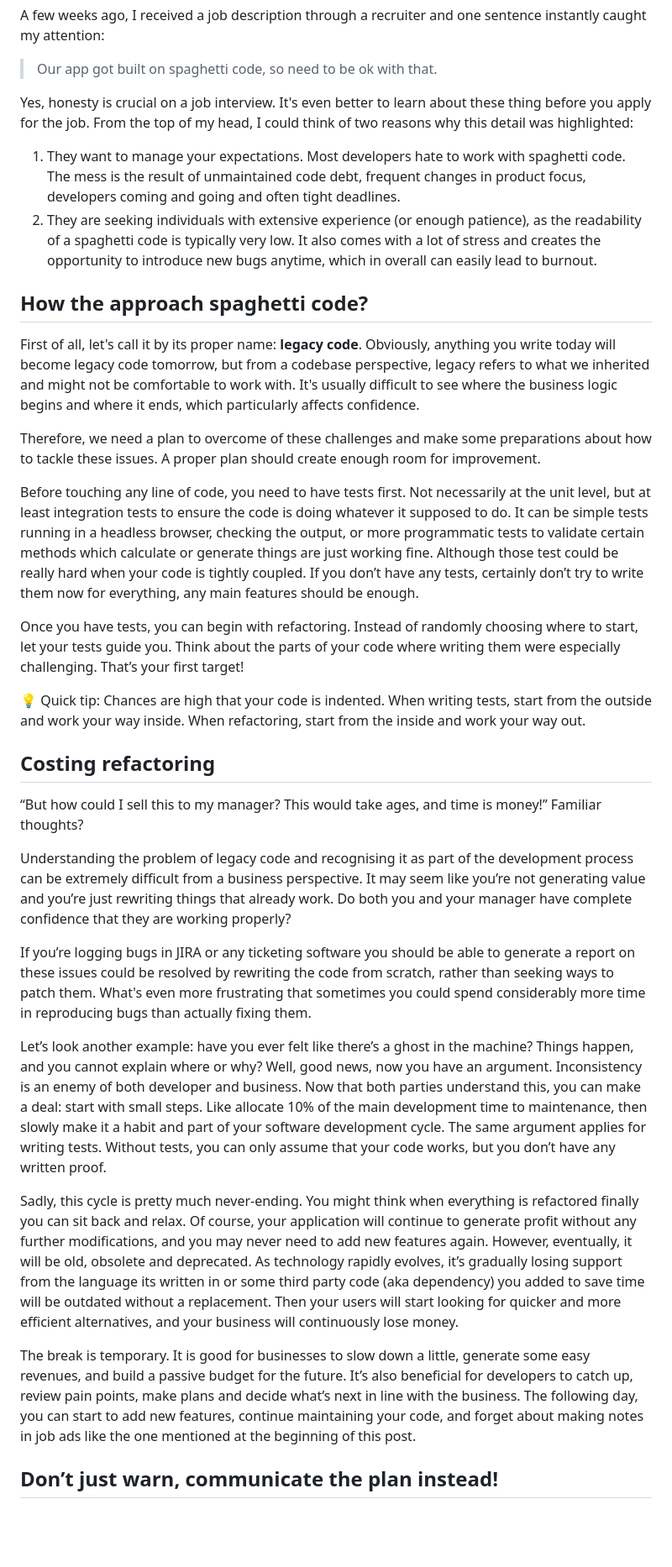
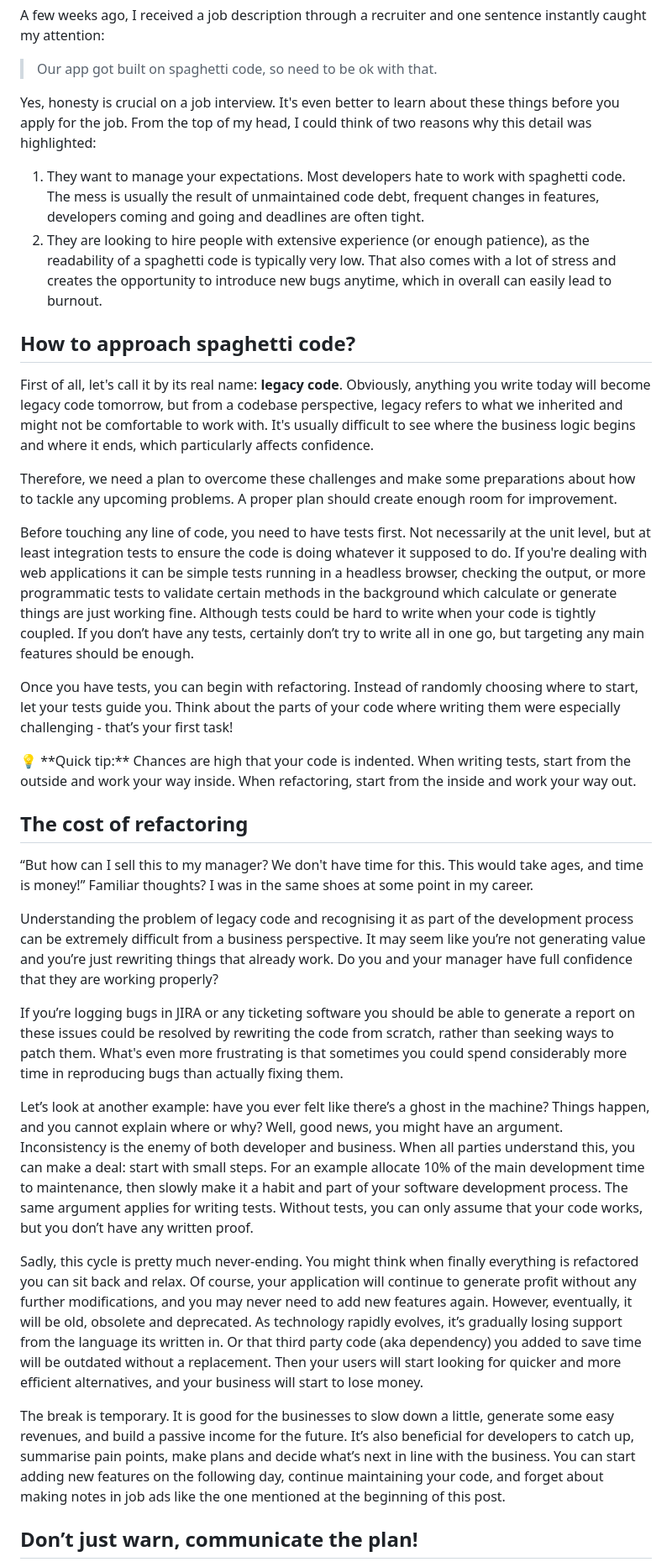
Before and after one commit to terdelyi/terdelyicouk, a Markdown page: content/posts/dont-be-ok-with-spaghetti-code.md, the part around the change printed below. Shown: that part at 84% size. GitHub-like rendering; blank space fills up the shorter version.

Commit message:
Fixing grammar

```diff
--- a/content/posts/dont-be-ok-with-spaghetti-code.md
+++ b/content/posts/dont-be-ok-with-spaghetti-code.md
@@ -9,38 +9,38 @@ A few weeks ago, I received a job description through a recruiter and one senten
 
 > Our app got built on spaghetti code, so need to be ok with that.
 
-Yes, honesty is crucial on a job interview. It's even better to learn about these thing before you apply for the job. From the top of my head, I could think of two reasons why this detail was highlighted:
+Yes, honesty is crucial on a job interview. It's even better to learn about these things before you apply for the job. From the top of my head, I could think of two reasons why this detail was highlighted:
 
-1. They want to manage your expectations. Most developers hate to work with spaghetti code. The mess is the result of unmaintained code debt, frequent changes in product focus, developers coming and going and often tight deadlines.
-2. They are seeking individuals with extensive experience (or enough patience), as the readability of a spaghetti code is typically very low. It also comes with a lot of stress and creates the opportunity to introduce new bugs anytime, which in overall can easily lead to burnout.
+1. They want to manage your expectations. Most developers hate to work with spaghetti code. The mess is usually the result of unmaintained code debt, frequent changes in features, developers coming and going and deadlines are often tight.
+2. They are looking to hire people with extensive experience (or enough patience), as the readability of a spaghetti code is typically very low. That also comes with a lot of stress and creates the opportunity to introduce new bugs anytime, which in overall can easily lead to burnout.
 
-## How the approach spaghetti code?
+## How to approach spaghetti code?
 
-First of all, let's call it by its proper name: **legacy code**. Obviously, anything you write today will become legacy code tomorrow, but from a codebase perspective, legacy refers to what we inherited and might not be comfortable to work with. It's usually difficult to see where the business logic begins and where it ends, which particularly affects confidence.
+First of all, let's call it by its real name: **legacy code**. Obviously, anything you write today will become legacy code tomorrow, but from a codebase perspective, legacy refers to what we inherited and might not be comfortable to work with. It's usually difficult to see where the business logic begins and where it ends, which particularly affects confidence.
 
-Therefore, we need a plan to overcome of these challenges and make some preparations about how to tackle these issues. A proper plan should create enough room for improvement.
+Therefore, we need a plan to overcome these challenges and make some preparations about how to tackle any upcoming problems. A proper plan should create enough room for improvement.
 
-Before touching any line of code, you need to have tests first. Not necessarily at the unit level, but at least integration tests to ensure the code is doing whatever it supposed to do. It can be simple tests running in a headless browser, checking the output, or more programmatic tests to validate certain methods which calculate or generate things are just working fine. Although those test could be really hard when your code is tightly coupled. If you don’t have any tests, certainly don’t try to write them now for everything, any main features should be enough.
+Before touching any line of code, you need to have tests first. Not necessarily at the unit level, but at least integration tests to ensure the code is doing whatever it supposed to do. If you're dealing with web applications it can be simple tests running in a headless browser, checking the output, or more programmatic tests to validate certain methods in the background which calculate or generate things are just working fine. Although tests could be hard to write when your code is tightly coupled. If you don’t have any tests, certainly don’t try to write all in one go, but targeting any main features should be enough.
 
-Once you have tests, you can begin with refactoring. Instead of randomly choosing where to start, let your tests guide you. Think about the parts of your code where writing them were especially challenging. That’s your first target!
+Once you have tests, you can begin with refactoring. Instead of randomly choosing where to start, let your tests guide you. Think about the parts of your code where writing them were especially challenging - that’s your first task!
 
 <aside>
-💡 Quick tip: Chances are high that your code is indented. When writing tests, start from the outside and work your way inside. When refactoring, start from the inside and work your way out.
+💡 **Quick tip:** Chances are high that your code is indented. When writing tests, start from the outside and work your way inside. When refactoring, start from the inside and work your way out.
 </aside>
 
-## Costing refactoring
+## The cost of refactoring
 
-“But how could I sell this to my manager? This would take ages, and time is money!” Familiar thoughts?
+“But how can I sell this to my manager? We don't have time for this. This would take ages, and time is money!” Familiar thoughts? I was in the same shoes at some point in my career.
 
-Understanding the problem of legacy code and recognising it as part of the development process can be extremely difficult from a business perspective. It may seem like you’re not generating value and you’re just rewriting things that already work. Do both you and your manager have complete confidence that they are working properly?
+Understanding the problem of legacy code and recognising it as part of the development process can be extremely difficult from a business perspective. It may seem like you’re not generating value and you’re just rewriting things that already work. Do you and your manager have full confidence that they are working properly?
 
-If you’re logging bugs in JIRA or any ticketing software you should be able to generate a report on these issues could be resolved by rewriting the code from scratch, rather than seeking ways to patch them. What's even more frustrating that sometimes you could spend considerably more time in reproducing bugs than actually fixing them.
+If you’re logging bugs in JIRA or any ticketing software you should be able to generate a report on these issues could be resolved by rewriting the code from scratch, rather than seeking ways to patch them. What's even more frustrating is that sometimes you could spend considerably more time in reproducing bugs than actually fixing them.
 
-Let’s look another example: have you ever felt like there’s a ghost in the machine? Things happen, and you cannot explain where or why? Well, good news, now you have an argument. Inconsistency is an enemy of both developer and business. Now that both parties understand this, you can make a deal: start with small steps. Like allocate 10% of the main development time to maintenance, then slowly make it a habit and part of your software development cycle. The same argument applies for writing tests. Without tests, you can only assume that your code works, but you don’t have any written proof.
+Let’s look at another example: have you ever felt like there’s a ghost in the machine? Things happen, and you cannot explain where or why? Well, good news, you might have an argument. Inconsistency is the enemy of both developer and business. When all parties understand this, you can make a deal: start with small steps. For an example allocate 10% of the main development time to maintenance, then slowly make it a habit and part of your software development process. The same argument applies for writing tests. Without tests, you can only assume that your code works, but you don’t have any written proof.
 
-Sadly, this cycle is pretty much never-ending. You might think when everything is refactored finally you can sit back and relax. Of course, your application will continue to generate profit without any further modifications, and you may never need to add new features again. However, eventually, it will be old, obsolete and deprecated. As technology rapidly evolves, it’s gradually losing support from the language its written in or some third party code (aka dependency) you added to save time will be outdated without a replacement. Then your users will start looking for quicker and more efficient alternatives, and your business will continuously lose money.
+Sadly, this cycle is pretty much never-ending. You might think when finally everything is refactored you can sit back and relax. Of course, your application will continue to generate profit without any further modifications, and you may never need to add new features again. However, eventually, it will be old, obsolete and deprecated. As technology rapidly evolves, it’s gradually losing support from the language its written in. Or that third party code (aka dependency) you added to save time will be outdated without a replacement. Then your users will start looking for quicker and more efficient alternatives, and your business will start to lose money.
 
-The break is temporary. It is good for businesses to slow down a little, generate some easy revenues, and build a passive budget for the future. It’s also beneficial for developers to catch up, review pain points, make plans and decide what’s next in line with the business. The following day, you can start to add new features, continue maintaining your code, and forget about making notes in job ads like the one mentioned at the beginning of this post.
+The break is temporary. It is good for the businesses to slow down a little, generate some easy revenues, and build a passive income for the future. It’s also beneficial for developers to catch up, summarise pain points, make plans and decide what’s next in line with the business. You can start adding new features on the following day, continue maintaining your code, and forget about making notes in job ads like the one mentioned at the beginning of this post.
 
-## Don’t just warn, communicate the plan instead!
+## Don’t just warn, communicate the plan!
 
```
Also changed, not shown: other parts of content/posts/dont-be-ok-with-spaghetti-code.md (+1 -1 lines).
